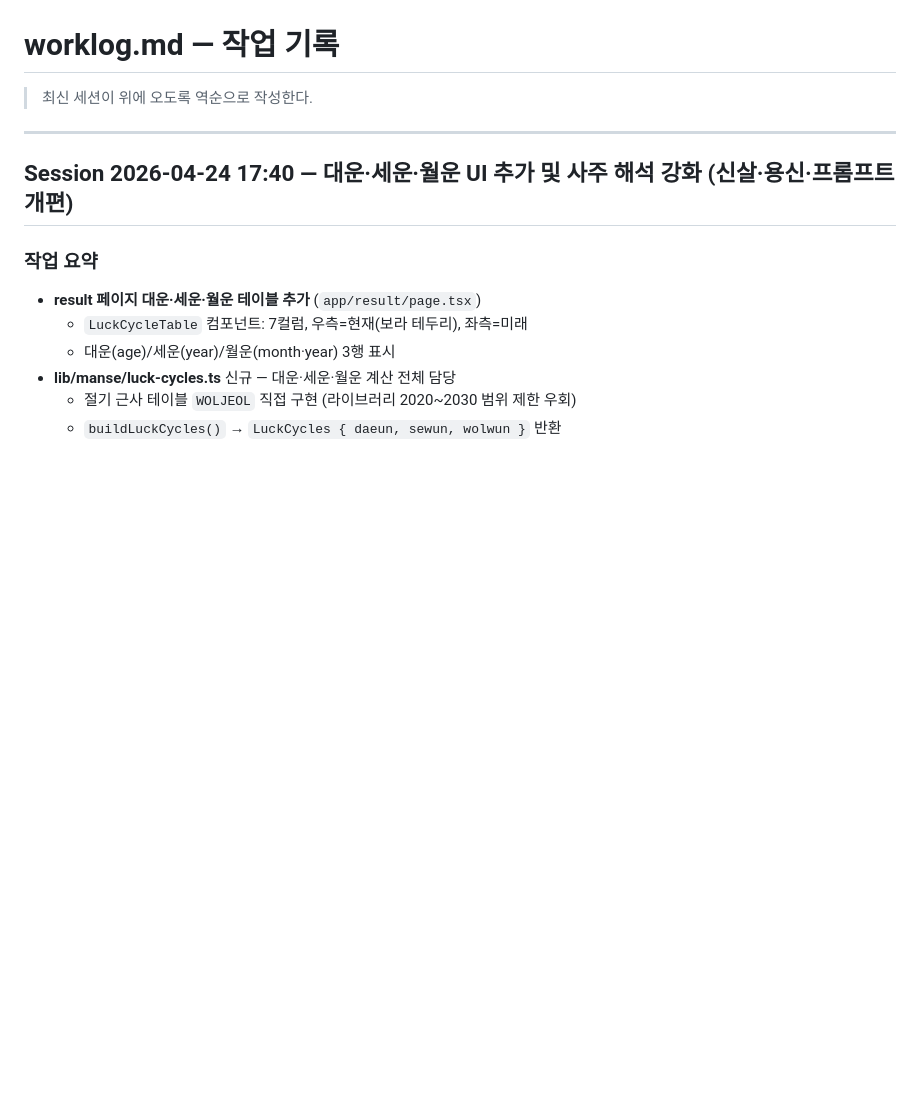
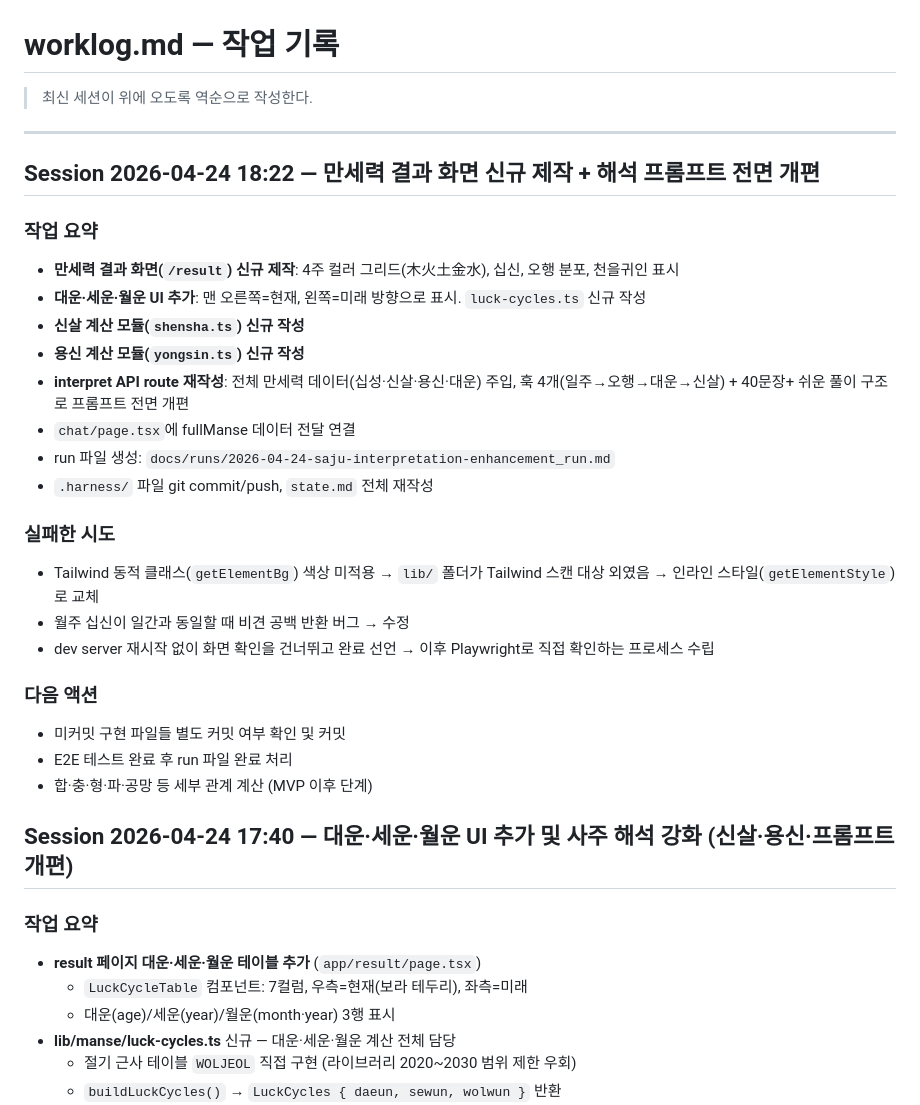
Before and after one commit to eugene-eee-hongkyu/four-pillars, a Markdown page: .harness/worklog.md, the part around the change. GitHub-like rendering; blank space fills up the shorter version.

Commit message:
worklog: 2026-04-24 세션 기록 (auto)

```diff
--- a/.harness/worklog.md
+++ b/.harness/worklog.md
@@ -3,6 +3,29 @@
 > 최신 세션이 위에 오도록 역순으로 작성한다.
 
 ---
+
+## Session 2026-04-24 18:22 — 만세력 결과 화면 신규 제작 + 해석 프롬프트 전면 개편
+
+### 작업 요약
+- **만세력 결과 화면(`/result`) 신규 제작**: 4주 컬러 그리드(木火土金水), 십신, 오행 분포, 천을귀인 표시
+- **대운·세운·월운 UI 추가**: 맨 오른쪽=현재, 왼쪽=미래 방향으로 표시. `luck-cycles.ts` 신규 작성
+- **신살 계산 모듈(`shensha.ts`) 신규 작성**
+- **용신 계산 모듈(`yongsin.ts`) 신규 작성**
+- **interpret API route 재작성**: 전체 만세력 데이터(십성·신살·용신·대운) 주입, 훅 4개(일주→오행→대운→신살) + 40문장+ 쉬운 풀이 구조로 프롬프트 전면 개편
+- `chat/page.tsx`에 fullManse 데이터 전달 연결
+- run 파일 생성: `docs/runs/2026-04-24-saju-interpretation-enhancement_run.md`
+- `.harness/` 파일 git commit/push, `state.md` 전체 재작성
+
+### 실패한 시도
+- Tailwind 동적 클래스(`getElementBg`) 색상 미적용 → `lib/` 폴더가 Tailwind 스캔 대상 외였음 → 인라인 스타일(`getElementStyle`)로 교체
+- 월주 십신이 일간과 동일할 때 비견 공백 반환 버그 → 수정
+- dev server 재시작 없이 화면 확인을 건너뛰고 완료 선언 → 이후 Playwright로 직접 확인하는 프로세스 수립
+
+### 다음 액션
+- 미커밋 구현 파일들 별도 커밋 여부 확인 및 커밋
+- E2E 테스트 완료 후 run 파일 완료 처리
+- 합·충·형·파·공망 등 세부 관계 계산 (MVP 이후 단계)
+
 
 ## Session 2026-04-24 17:40 — 대운·세운·월운 UI 추가 및 사주 해석 강화 (신살·용신·프롬프트 개편)
 
```
Also changed, not shown: .harness/state.md (+8 -5 lines).
